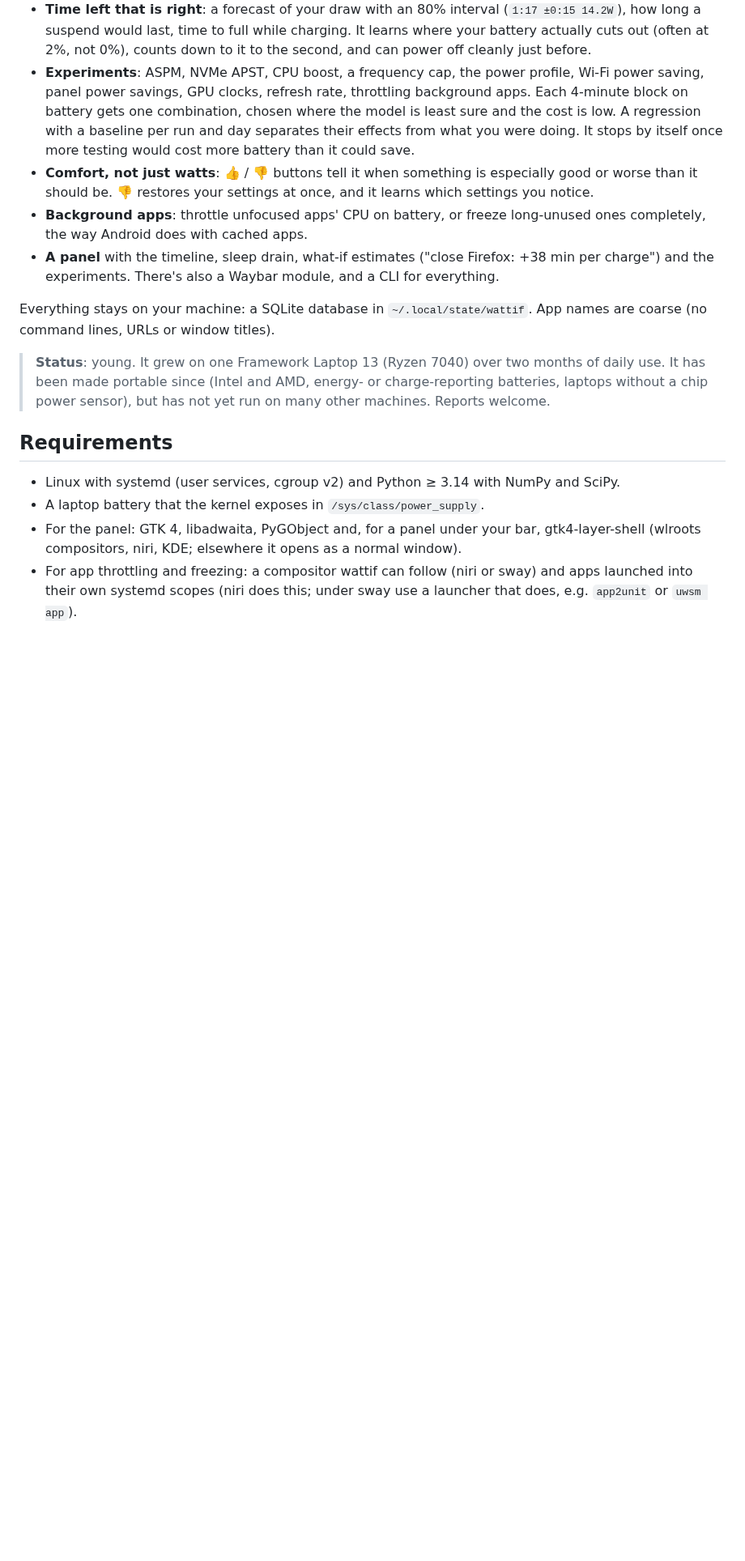
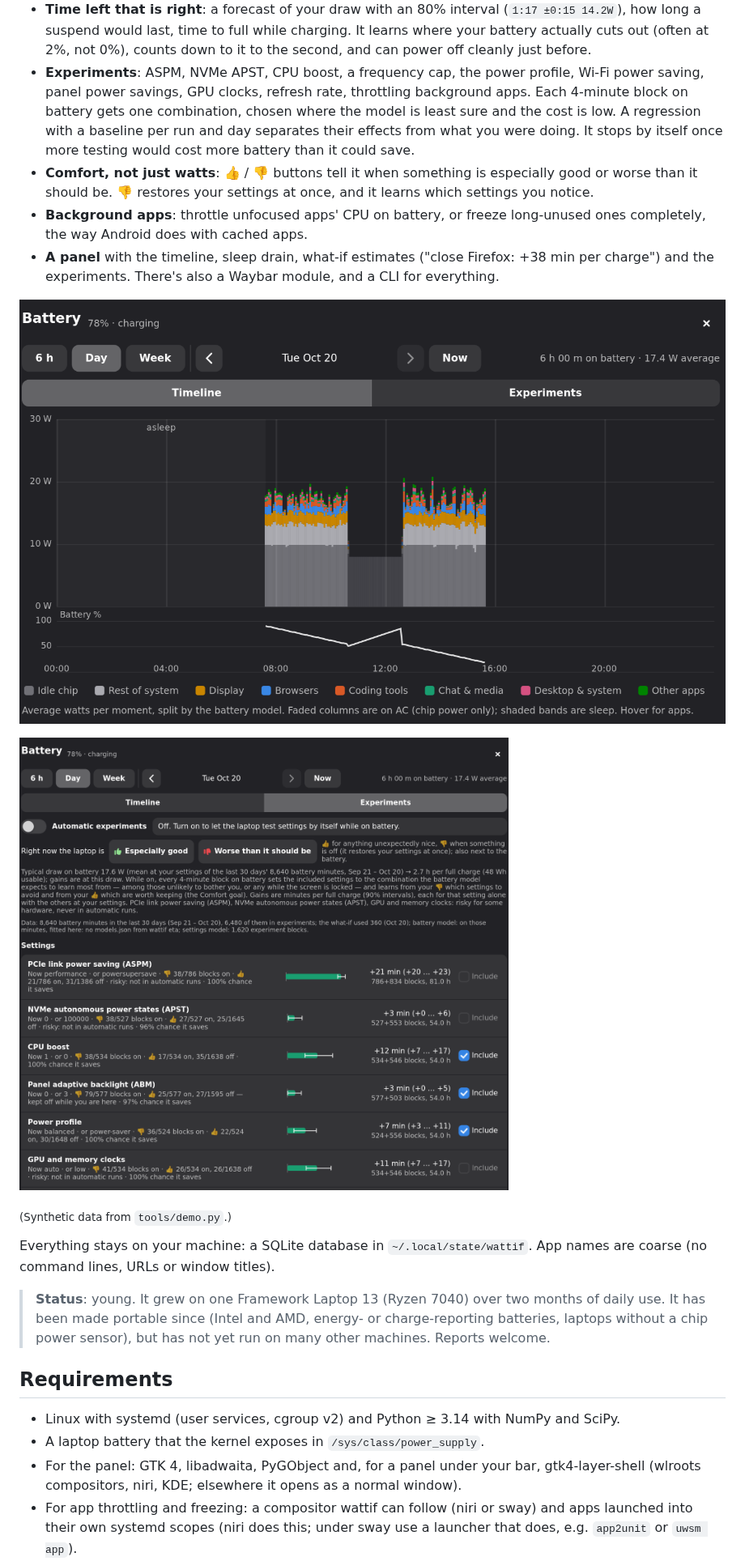
Before and after one commit to zyansheep/drainhound, a Markdown page: README.md, the part around the change. Shown at 81% size. Rendered like a GitHub page; pictures changed too: docs/images/experiments.png (added), docs/images/timeline.png (added); blank space fills up the shorter version.

Commit message:
Screenshots of the panel on synthetic data; the demo month ends now

```diff
--- a/README.md
+++ b/README.md
@@ -30,6 +30,12 @@ and fits what each one saves.
 - **A panel** with the timeline, sleep drain, what-if estimates ("close
   Firefox: +38 min per charge") and the experiments. There's also a Waybar
   module, and a CLI for everything.
+
+![The panel's timeline: average watts by part and app group, battery level, sleep](docs/images/timeline.png)
+
+![The panel's experiments: each setting's measured gain per full charge, with its 90% interval](docs/images/experiments.png)
+
+<sub>(Synthetic data from `tools/demo.py`.)</sub>
 
 Everything stays on your machine: a SQLite database in `~/.local/state/wattif`.
 App names are coarse (no command lines, URLs or window titles).
```
Also changed, not shown: 1 other file.
